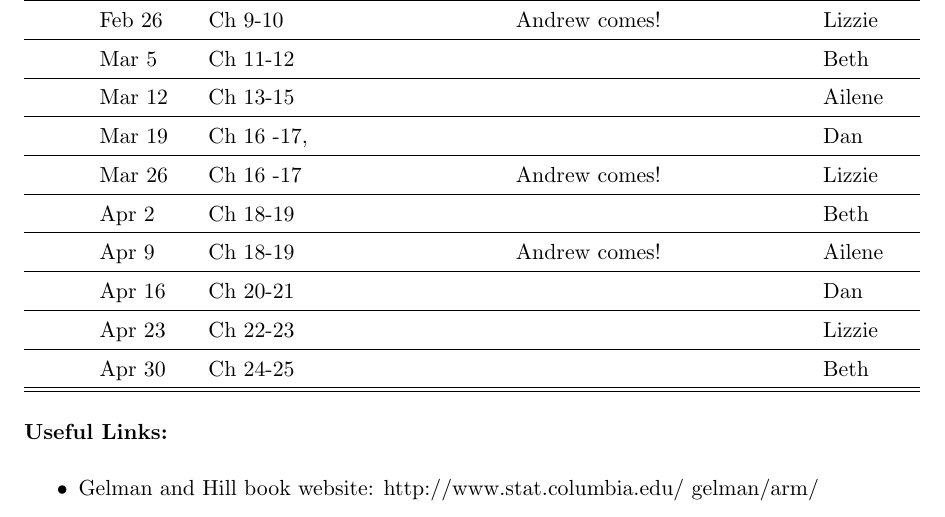
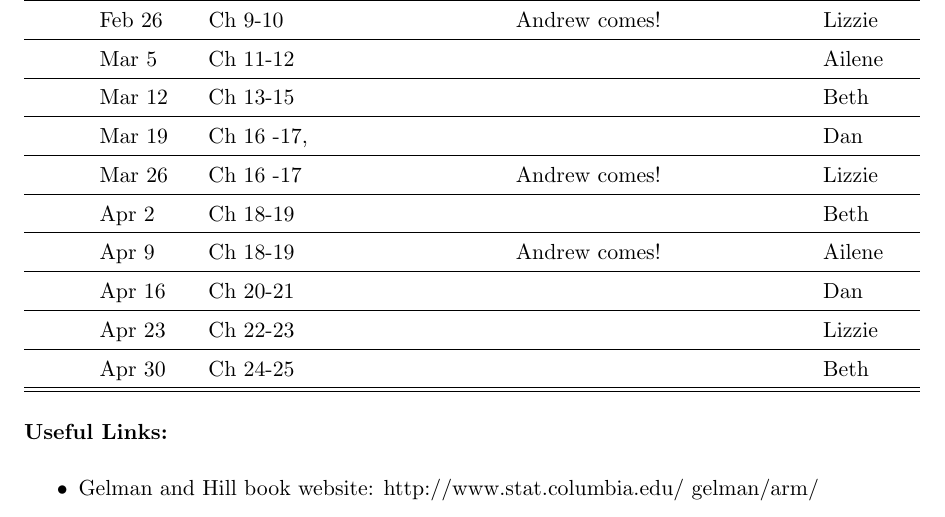
Before and after one commit to lizzieinvancouver/gelmanhill, a LaTeX document (gelmanhill_schedule.tex): part of the page, cut so that both start at the same text. Compiled offline with pdfLaTeX.

Commit message:
Update gelmanhill_schedule.tex

```diff
--- a/gelmanhill_schedule.tex
+++ b/gelmanhill_schedule.tex
@@ -40,8 +40,8 @@ Thursdays: 10:00 at HUH (142), except for a few extra meetings\\
  & Feb 19  & Ch 7-8 &      & Dan \\\hline
  & ???  &  &  Possible extra meeting?     &  \\\hline
  & Feb 26 & Ch 9-10 &  Andrew comes! & Lizzie  \\\hline
- & Mar 5 & Ch 11-12 &        & Beth   \\\hline
- & Mar 12 & Ch 13-15 &  & Ailene \\\hline
+ & Mar 5 & Ch 11-12 &        & Ailene   \\\hline
+ & Mar 12 & Ch 13-15 &  & Beth \\\hline
  & Mar 19 & Ch 16 -17, &        & Dan \\\hline
  & Mar 26 & Ch 16 -17 &  Andrew comes! & Lizzie  \\\hline
  & Apr 2& Ch 18-19   &  & Beth  \\\hline
```
